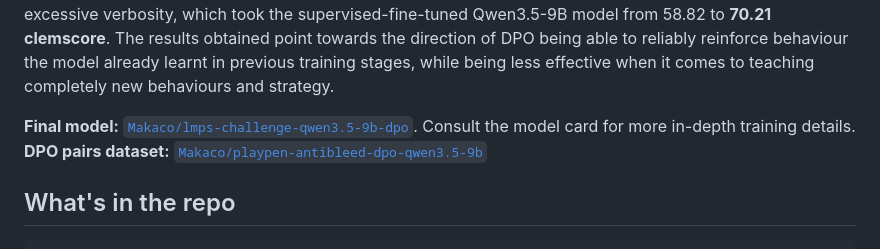
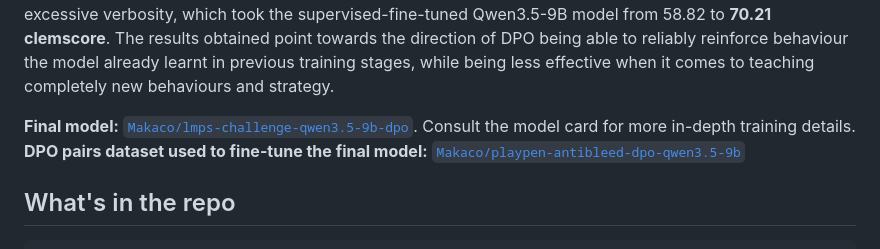
Before and after one commit to xMakaco/dpo-potential-in-dialogue-games, a Markdown page: README.md, the part around the change. Rendered like a GitHub page.

```diff
--- a/README.md
+++ b/README.md
@@ -7,7 +7,7 @@ The results obtained point towards the direction of DPO being able to reliably r
 
 
 **Final model:** [`Makaco/lmps-challenge-qwen3.5-9b-dpo`](https://huggingface.co/Makaco/lmps-challenge-qwen3.5-9b-dpo). Consult the model card for more in-depth training details.
-**DPO pairs dataset:** [`Makaco/playpen-antibleed-dpo-qwen3.5-9b`](https://huggingface.co/datasets/Makaco/playpen-antibleed-dpo-qwen3.5-9b)
+**DPO pairs dataset used to fine-tune the final model:** [`Makaco/playpen-antibleed-dpo-qwen3.5-9b`](https://huggingface.co/datasets/Makaco/lmps-challenge-dpo-pairs)
 
 ## What's in the repo
 
```
